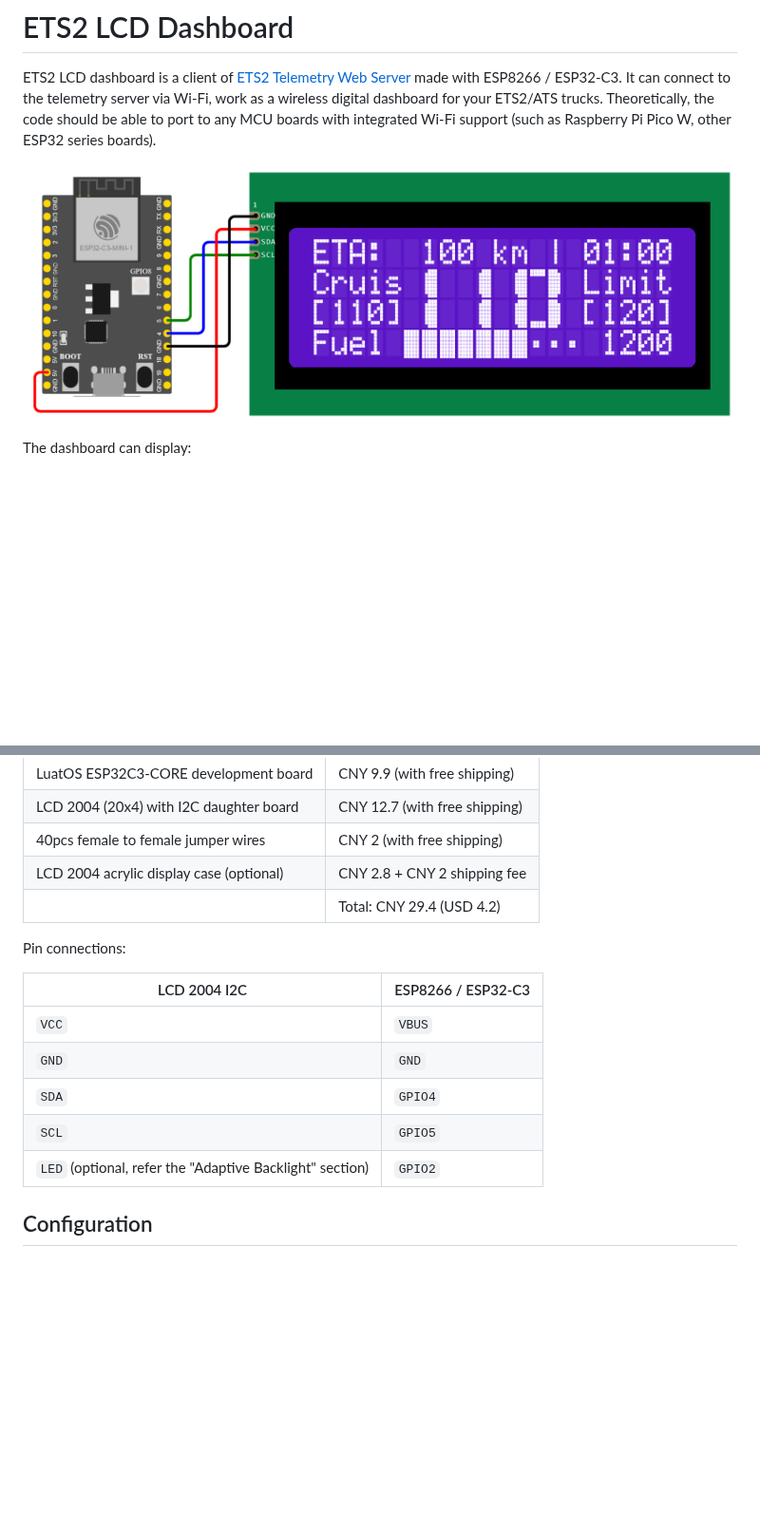
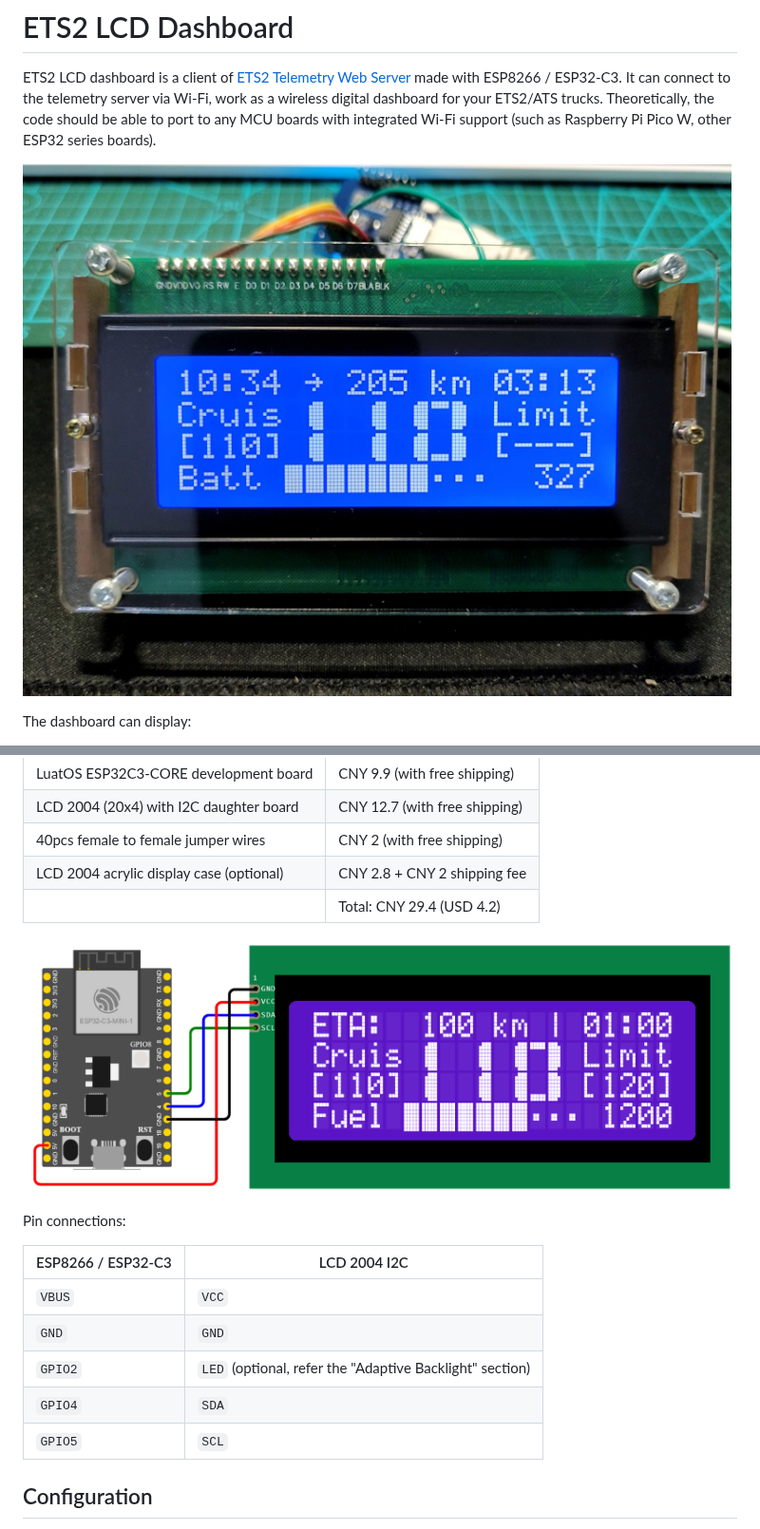
Before and after one commit to megatops/ets2_lcd_dashboard, a Markdown page: README.md, 2 parts joined by grey strips. Shown at 95% size. GitHub-like rendering; pictures changed too: media/dashboard.jpg (added); blank space fills up the shorter version.

Commit message:
Add photo for ets2 dashboard

```diff
--- a/README.md
+++ b/README.md
@@ -2,7 +2,7 @@
 
 ETS2 LCD dashboard is a client of [ETS2 Telemetry Web Server](https://github.com/Funbit/ets2-telemetry-server) made with ESP8266 / ESP32-C3. It can connect to the telemetry server via Wi-Fi, work as a wireless digital dashboard for your ETS2/ATS trucks. Theoretically, the code should be able to port to any MCU boards with integrated Wi-Fi support (such as Raspberry Pi Pico W, other ESP32 series boards).
 
-![connections](./ets2_lcd_dashboard.png)
+![photo](media/dashboard.jpg)
 
 The dashboard can display:
 
@@ -27,15 +27,17 @@ The prices listed below are the retail prices I purchased in China in October 20
 | LCD 2004 acrylic display case (optional) | CNY 2.8 + CNY 2 shipping fee  |
 |                                          | Total: CNY 29.4 (USD 4.2)     |
 
+![connections](media/ets2_lcd_dashboard.png)
+
 Pin connections:
 
-| LCD 2004 I2C                                             | ESP8266 / ESP32-C3 |
-| -------------------------------------------------------- | ------------------ |
-| `VCC`                                                    | `VBUS`             |
-| `GND`                                                    | `GND`              |
-| `SDA`                                                    | `GPIO4`            |
-| `SCL`                                                    | `GPIO5`            |
-| `LED` (optional, refer the "Adaptive Backlight" section) | `GPIO2`            |
+| ESP8266 / ESP32-C3 | LCD 2004 I2C                                             |
+| ------------------ | -------------------------------------------------------- |
+| `VBUS`             | `VCC`                                                    |
+| `GND`              | `GND`                                                    |
+| `GPIO2`            | `LED` (optional, refer the "Adaptive Backlight" section) |
+| `GPIO4`            | `SDA`                                                    |
+| `GPIO5`            | `SCL`                                                    |
 
 ## Configuration
 
```
Also changed, not shown: media/ets2_lcd_dashboard.png (renamed from ets2_lcd_dashboard.png).
